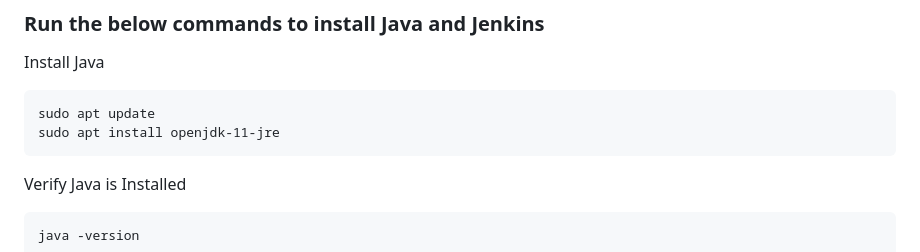
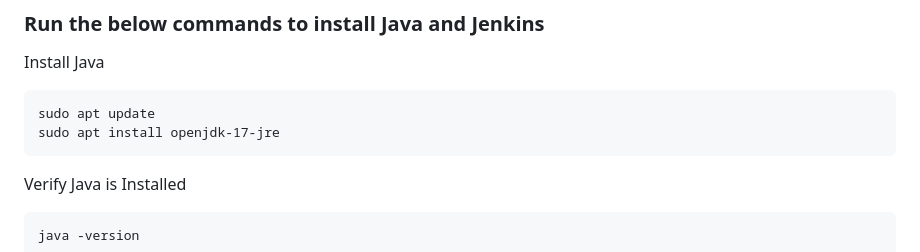
Before and after one commit to niteshgayakwad55/Jenkins-Zero-To-Hero, a Markdown page: README.md, the part around the change. GitHub-like rendering.

````diff
--- a/README.md
+++ b/README.md
@@ -31,7 +31,7 @@ Install Java
 
 ```
 sudo apt update
-sudo apt install openjdk-11-jre
+sudo apt install openjdk-17-jre
 ```
 
 Verify Java is Installed
````
